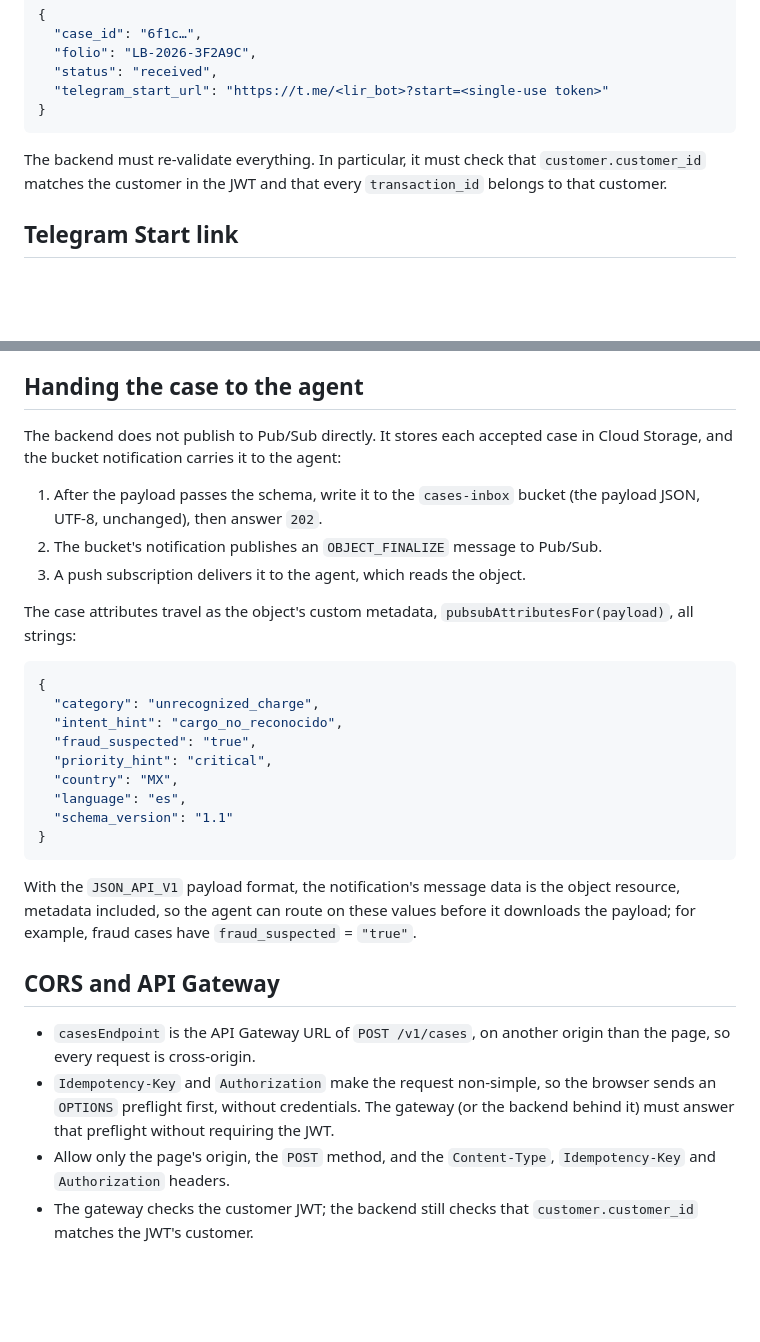
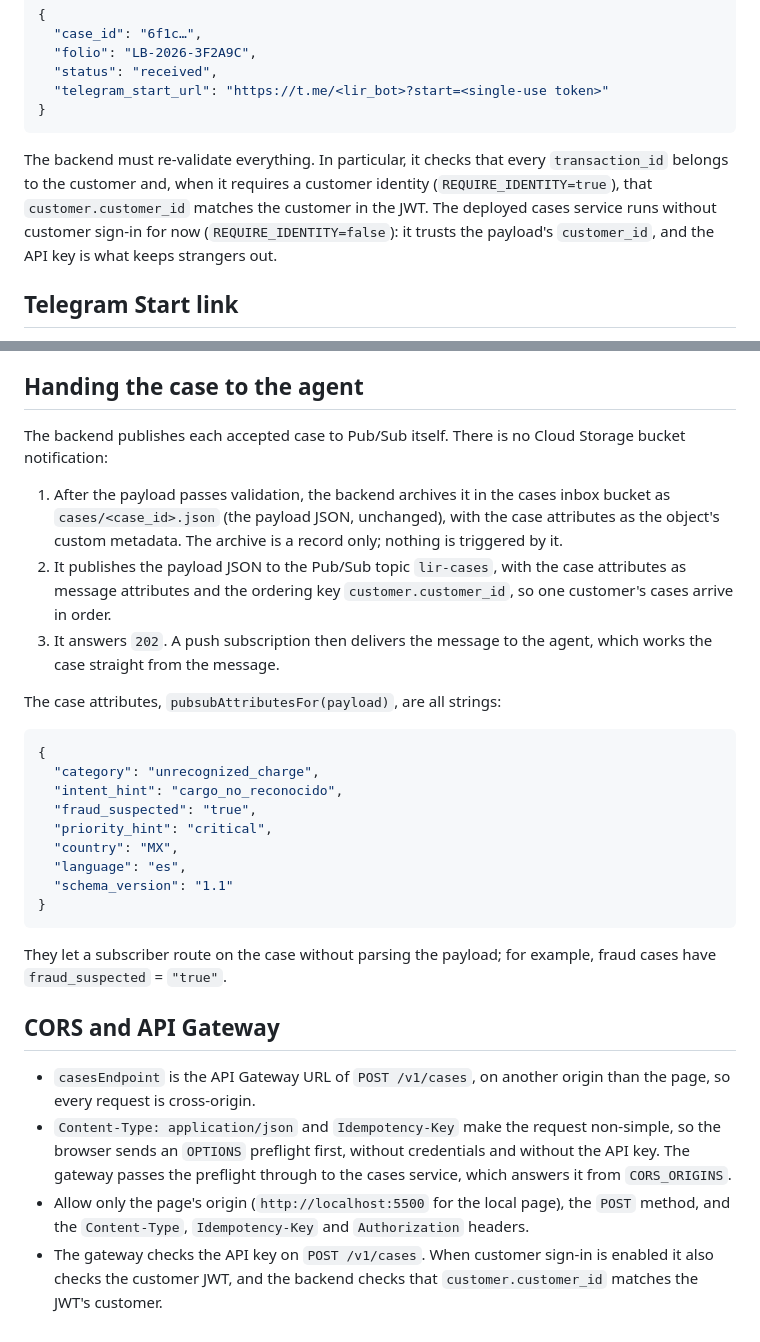
Before and after one commit to Lir-team/factored-hackathon-2026-lir-web, a Markdown page: docs/case-contract.md, 2 parts joined by grey strips. GitHub-like rendering; blank space fills up the shorter version.

Commit message:
docs(contract): describe the direct Pub/Sub publish the agent does

````diff
--- a/docs/case-contract.md
+++ b/docs/case-contract.md
@@ -65,9 +69,12 @@ A full `202` body:
 }
 ```
 
-The backend must re-validate everything. In particular, it must check that
-`customer.customer_id` matches the customer in the JWT and that every
-`transaction_id` belongs to that customer.
+The backend must re-validate everything. In particular, it checks that every
+`transaction_id` belongs to the customer and, when it requires a customer
+identity (`REQUIRE_IDENTITY=true`), that `customer.customer_id` matches the
+customer in the JWT. The deployed cases service runs without customer sign-in
+for now (`REQUIRE_IDENTITY=false`): it trusts the payload's `customer_id`, and
+the API key is what keeps strangers out.
 
 ## Telegram Start link
 
@@ -124,17 +131,20 @@ should map `en` to `es` (or reply in English if the agent learns it).
 
 ## Handing the case to the agent
 
-The backend does not publish to Pub/Sub directly. It stores each accepted case
-in Cloud Storage, and the bucket notification carries it to the agent:
+The backend publishes each accepted case to Pub/Sub itself. There is no Cloud
+Storage bucket notification:
 
-1. After the payload passes the schema, write it to the `cases-inbox` bucket
-   (the payload JSON, UTF-8, unchanged), then answer `202`.
-2. The bucket's notification publishes an `OBJECT_FINALIZE` message to
-   Pub/Sub.
-3. A push subscription delivers it to the agent, which reads the object.
+1. After the payload passes validation, the backend archives it in the cases
+   inbox bucket as `cases/<case_id>.json` (the payload JSON, unchanged), with
+   the case attributes as the object's custom metadata. The archive is a
+   record only; nothing is triggered by it.
+2. It publishes the payload JSON to the Pub/Sub topic `lir-cases`, with the
+   case attributes as message attributes and the ordering key
+   `customer.customer_id`, so one customer's cases arrive in order.
+3. It answers `202`. A push subscription then delivers the message to the
+   agent, which works the case straight from the message.
 
-The case attributes travel as the object's custom metadata,
-`pubsubAttributesFor(payload)`, all strings:
+The case attributes, `pubsubAttributesFor(payload)`, are all strings:
 
   ```json
   {
@@ -148,20 +158,20 @@ The case attributes travel as the object's custom metadata,
   }
   ```
 
-With the `JSON_API_V1` payload format, the notification's message data is the
-object resource, metadata included, so the agent can route on these values
-before it downloads the payload; for example, fraud cases have
-`fraud_suspected` = `"true"`.
+They let a subscriber route on the case without parsing the payload; for
+example, fraud cases have `fraud_suspected` = `"true"`.
 
 ## CORS and API Gateway
 
 - `casesEndpoint` is the API Gateway URL of `POST /v1/cases`, on another
   origin than the page, so every request is cross-origin.
-- `Idempotency-Key` and `Authorization` make the request non-simple, so the
-  browser sends an `OPTIONS` preflight first, without credentials. The gateway
-  (or the backend behind it) must answer that preflight without requiring the
-  JWT.
-- Allow only the page's origin, the `POST` method, and the `Content-Type`,
-  `Idempotency-Key` and `Authorization` headers.
-- The gateway checks the customer JWT; the backend still checks that
+- `Content-Type: application/json` and `Idempotency-Key` make the request
+  non-simple, so the browser sends an `OPTIONS` preflight first, without
+  credentials and without the API key. The gateway passes the preflight
+  through to the cases service, which answers it from `CORS_ORIGINS`.
+- Allow only the page's origin (`http://localhost:5500` for the local page),
+  the `POST` method, and the `Content-Type`, `Idempotency-Key` and
+  `Authorization` headers.
+- The gateway checks the API key on `POST /v1/cases`. When customer sign-in
+  is enabled it also checks the customer JWT, and the backend checks that
   `customer.customer_id` matches the JWT's customer.
````
Also changed, not shown: other parts of docs/case-contract.md (+6 -2 lines).
